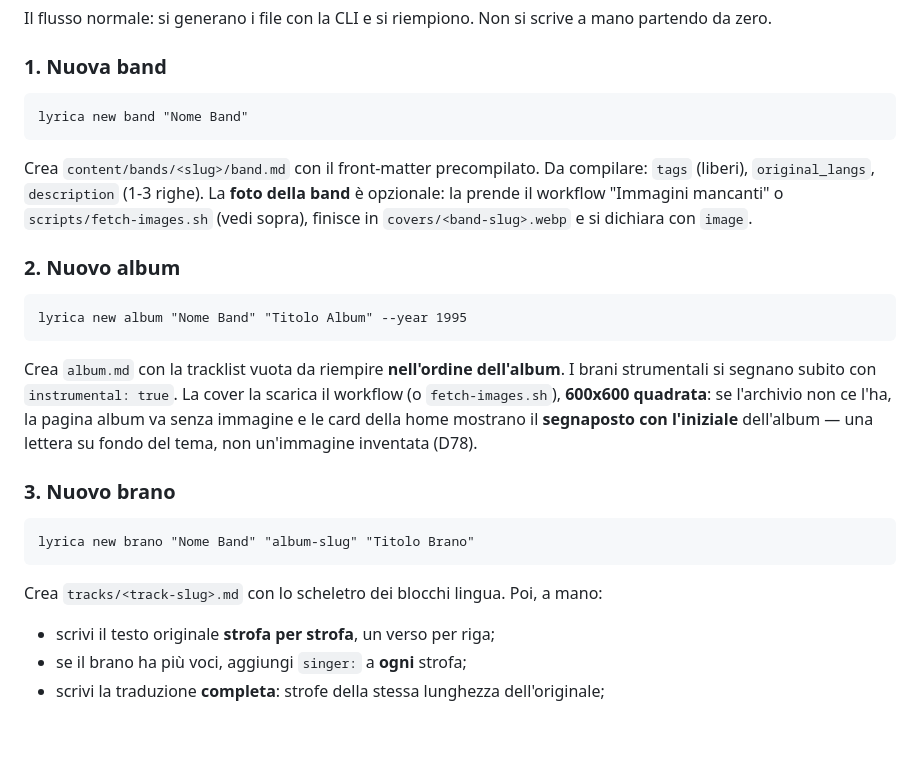
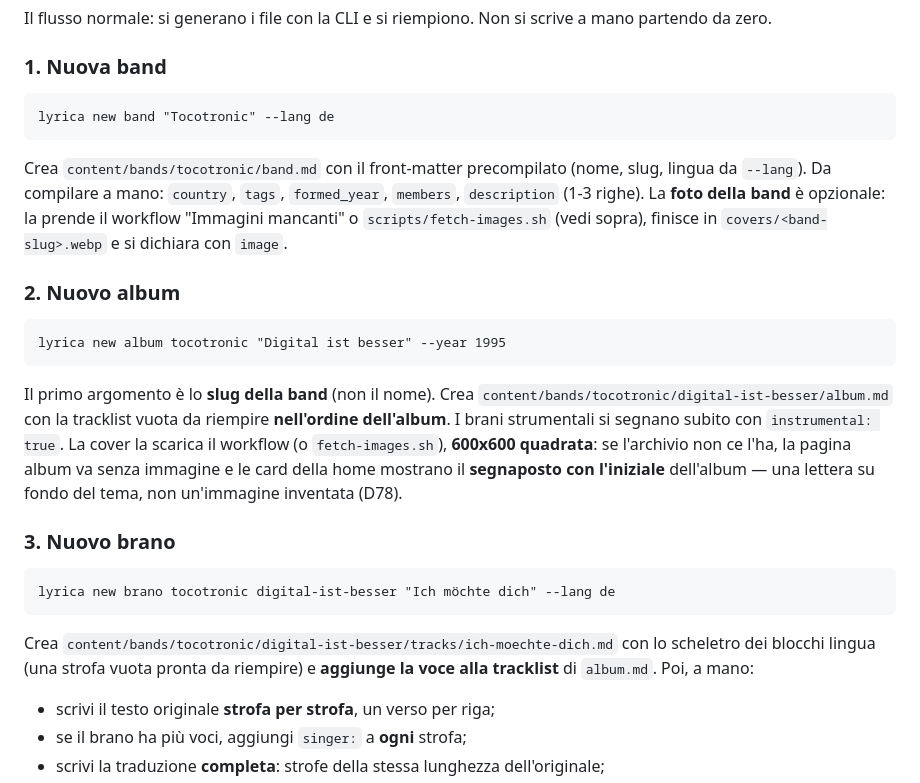
Before and after one commit to filippogrande/lyrica, a Markdown page: docs/CONTENT.md, the part around the change. Rendered like a GitHub page; blank space fills up the shorter version.

Commit message:
docs: allineata sintassi CLI a slug (D74)

````diff
--- a/docs/CONTENT.md
+++ b/docs/CONTENT.md
@@ -236,26 +236,26 @@ Il flusso normale: si generano i file con la CLI e si riempiono. Non si scrive a
 ### 1. Nuova band
 
 ```
-lyrica new band "Nome Band"
+lyrica new band "Tocotronic" --lang de
 ```
 
-Crea `content/bands/<slug>/band.md` con il front-matter precompilato. Da compilare: `tags` (liberi), `original_langs`, `description` (1-3 righe). La **foto della band** è opzionale: la prende il workflow "Immagini mancanti" o `scripts/fetch-images.sh` (vedi sopra), finisce in `covers/<band-slug>.webp` e si dichiara con `image`.
+Crea `content/bands/tocotronic/band.md` con il front-matter precompilato (nome, slug, lingua da `--lang`). Da compilare a mano: `country`, `tags`, `formed_year`, `members`, `description` (1-3 righe). La **foto della band** è opzionale: la prende il workflow "Immagini mancanti" o `scripts/fetch-images.sh` (vedi sopra), finisce in `covers/<band-slug>.webp` e si dichiara con `image`.
 
 ### 2. Nuovo album
 
 ```
-lyrica new album "Nome Band" "Titolo Album" --year 1995
+lyrica new album tocotronic "Digital ist besser" --year 1995
 ```
 
-Crea `album.md` con la tracklist vuota da riempire **nell'ordine dell'album**. I brani strumentali si segnano subito con `instrumental: true`. La cover la scarica il workflow (o `fetch-images.sh`), **600x600 quadrata**: se l'archivio non ce l'ha, la pagina album va senza immagine e le card della home mostrano il **segnaposto con l'iniziale** dell'album — una lettera su fondo del tema, non un'immagine inventata (D78).
+Il primo argomento è lo **slug della band** (non il nome). Crea `content/bands/tocotronic/digital-ist-besser/album.md` con la tracklist vuota da riempire **nell'ordine dell'album**. I brani strumentali si segnano subito con `instrumental: true`. La cover la scarica il workflow (o `fetch-images.sh`), **600x600 quadrata**: se l'archivio non ce l'ha, la pagina album va senza immagine e le card della home mostrano il **segnaposto con l'iniziale** dell'album — una lettera su fondo del tema, non un'immagine inventata (D78).
 
 ### 3. Nuovo brano
 
 ```
-lyrica new brano "Nome Band" "album-slug" "Titolo Brano"
+lyrica new brano tocotronic digital-ist-besser "Ich möchte dich" --lang de
 ```
 
-Crea `tracks/<track-slug>.md` con lo scheletro dei blocchi lingua. Poi, a mano:
+Crea `content/bands/tocotronic/digital-ist-besser/tracks/ich-moechte-dich.md` con lo scheletro dei blocchi lingua (una strofa vuota pronta da riempire) e **aggiunge la voce alla tracklist** di `album.md`. Poi, a mano:
 
 - scrivi il testo originale **strofa per strofa**, un verso per riga;
 - se il brano ha più voci, aggiungi `singer:` a **ogni** strofa;
````
